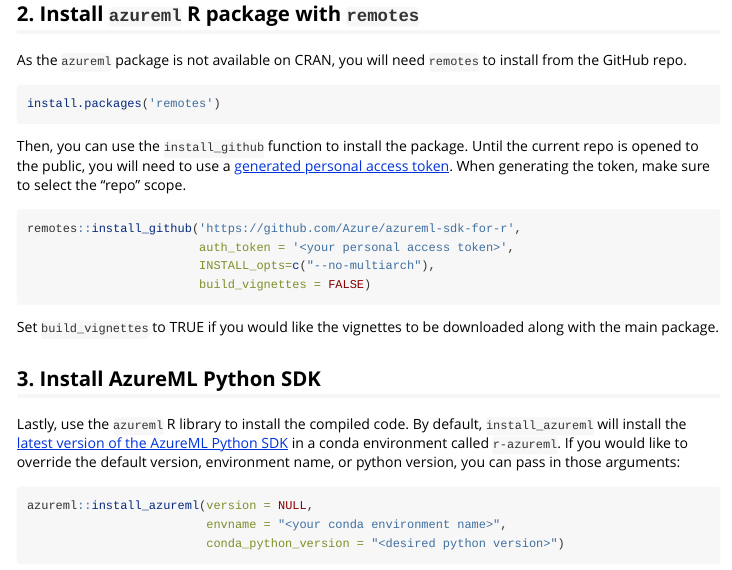
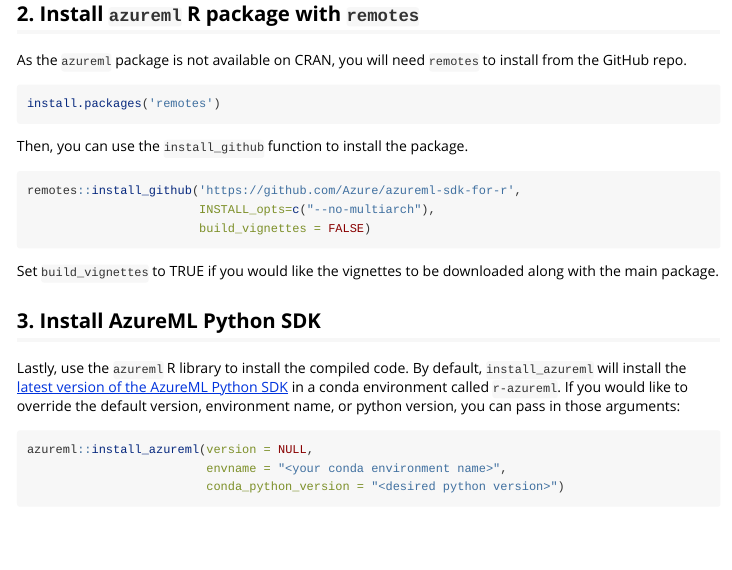
Before and after one commit to Azure/azureml-sdk-for-r, an R Markdown document (vignettes/installation.Rmd): the page in a window 1100 px wide, from 240 px down. Rendered offline with R 4.5, knitr and Pandoc, with nearby package versions; some code elsewhere in the file could not run offline; long lines of code are wrapped.

Commit message:
Updating installation instructions

````diff
--- a/vignettes/installation.Rmd
+++ b/vignettes/installation.Rmd
@@ -17,11 +17,10 @@
 ``` {r Install Remotes, eval=FALSE}
 install.packages('remotes')
 ```
-Then, you can use the `install_github` function to install the package. Until the current repo is opened to the public, you will need to use a [generated personal access token](https://github.com/settings/tokens). When generating the token, make sure to select the "repo" scope.
+Then, you can use the `install_github` function to install the package.
 
 ``` {r Install Azureml, eval=FALSE}
 remotes::install_github('https://github.com/Azure/azureml-sdk-for-r',
-                        auth_token = '<your personal access token>',
                         INSTALL_opts=c("--no-multiarch"),
                         build_vignettes = FALSE)
 ```
````
Also changed, not shown: README.md.
